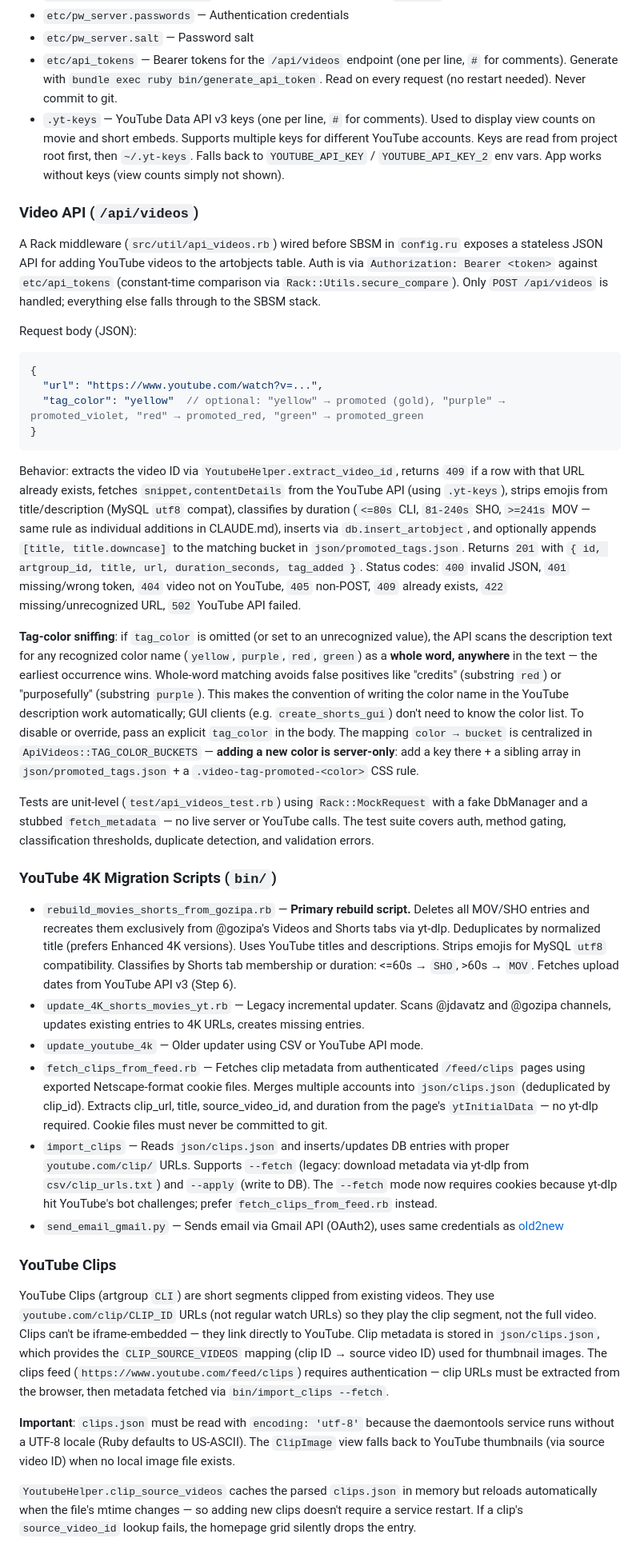
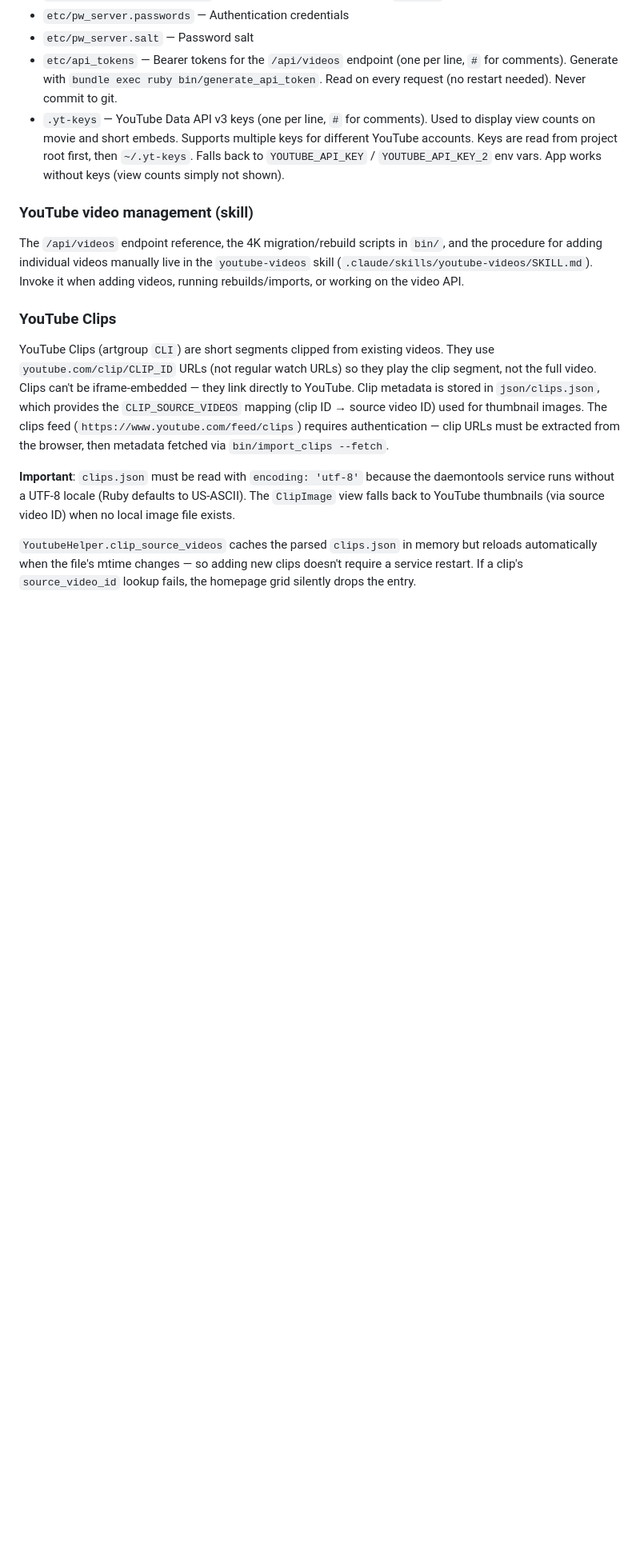
Before and after one commit to zdavatz/davaz.com, a Markdown page: CLAUDE.md, the part around one of its changes. Shown at 80% size. Rendered like a GitHub page; blank space fills up the shorter version.

````diff
--- a/CLAUDE.md
+++ b/CLAUDE.md
@@ -108,32 +90,9 @@ Note: The admin movies WYSIWYG editor test (`test_admin_movies_update_descriptio
 - `etc/api_tokens` — Bearer tokens for the `/api/videos` endpoint (one per line, `#` for comments). Generate with `bundle exec ruby bin/generate_api_token`. Read on every request (no restart needed). Never commit to git.
 - `.yt-keys` — YouTube Data API v3 keys (one per line, `#` for comments). Used to display view counts on movie and short embeds. Supports multiple keys for different YouTube accounts. Keys are read from project root first, then `~/.yt-keys`. Falls back to `YOUTUBE_API_KEY` / `YOUTUBE_API_KEY_2` env vars. App works without keys (view counts simply not shown).
 
-### Video API (`/api/videos`)
+### YouTube video management (skill)
 
-A Rack middleware (`src/util/api_videos.rb`) wired before SBSM in `config.ru` exposes a stateless JSON API for adding YouTube videos to the artobjects table. Auth is via `Authorization: Bearer <token>` against `etc/api_tokens` (constant-time comparison via `Rack::Utils.secure_compare`). Only `POST /api/videos` is handled; everything else falls through to the SBSM stack.
-
-Request body (JSON):
-```json
-{
-  "url": "https://www.youtube.com/watch?v=...",
-  "tag_color": "yellow"  // optional: "yellow" → promoted (gold), "purple" → promoted_violet, "red" → promoted_red, "green" → promoted_green
-}
-```
-
-Behavior: extracts the video ID via `YoutubeHelper.extract_video_id`, returns `409` if a row with that URL already exists, fetches `snippet,contentDetails` from the YouTube API (using `.yt-keys`), strips emojis from title/description (MySQL `utf8` compat), classifies by duration (`<=80s` CLI, `81-240s` SHO, `>=241s` MOV — same rule as individual additions in CLAUDE.md), inserts via `db.insert_artobject`, and optionally appends `[title, title.downcase]` to the matching bucket in `json/promoted_tags.json`. Returns `201` with `{ id, artgroup_id, title, url, duration_seconds, tag_added }`. Status codes: `400` invalid JSON, `401` missing/wrong token, `404` video not on YouTube, `405` non-POST, `409` already exists, `422` missing/unrecognized URL, `502` YouTube API failed.
-
-**Tag-color sniffing**: if `tag_color` is omitted (or set to an unrecognized value), the API scans the description text for any recognized color name (`yellow`, `purple`, `red`, `green`) as a **whole word, anywhere** in the text — the earliest occurrence wins. Whole-word matching avoids false positives like "credits" (substring `red`) or "purposefully" (substring `purple`). This makes the convention of writing the color name in the YouTube description work automatically; GUI clients (e.g. `create_shorts_gui`) don't need to know the color list. To disable or override, pass an explicit `tag_color` in the body. The mapping `color → bucket` is centralized in `ApiVideos::TAG_COLOR_BUCKETS` — **adding a new color is server-only**: add a key there + a sibling array in `json/promoted_tags.json` + a `.video-tag-promoted-<color>` CSS rule.
-
-Tests are unit-level (`test/api_videos_test.rb`) using `Rack::MockRequest` with a fake DbManager and a stubbed `fetch_metadata` — no live server or YouTube calls. The test suite covers auth, method gating, classification thresholds, duplicate detection, and validation errors.
-
-### YouTube 4K Migration Scripts (`bin/`)
-
-- `rebuild_movies_shorts_from_gozipa.rb` — **Primary rebuild script.** Deletes all MOV/SHO entries and recreates them exclusively from @gozipa's Videos and Shorts tabs via yt-dlp. Deduplicates by normalized title (prefers Enhanced 4K versions). Uses YouTube titles and descriptions. Strips emojis for MySQL `utf8` compatibility. Classifies by Shorts tab membership or duration: <=60s → `SHO`, >60s → `MOV`. Fetches upload dates from YouTube API v3 (Step 6).
-- `update_4K_shorts_movies_yt.rb` — Legacy incremental updater. Scans @jdavatz and @gozipa channels, updates existing entries to 4K URLs, creates missing entries.
-- `update_youtube_4k` — Older updater using CSV or YouTube API mode.
-- `fetch_clips_from_feed.rb` — Fetches clip metadata from authenticated `/feed/clips` pages using exported Netscape-format cookie files. Merges multiple accounts into `json/clips.json` (deduplicated by clip_id). Extracts clip_url, title, source_video_id, and duration from the page's `ytInitialData` — no yt-dlp required. Cookie files must never be committed to git.
-- `import_clips` — Reads `json/clips.json` and inserts/updates DB entries with proper `youtube.com/clip/` URLs. Supports `--fetch` (legacy: download metadata via yt-dlp from `csv/clip_urls.txt`) and `--apply` (write to DB). The `--fetch` mode now requires cookies because yt-dlp hit YouTube's bot challenges; prefer `fetch_clips_from_feed.rb` instead.
-- `send_email_gmail.py` — Sends email via Gmail API (OAuth2), uses same credentials as [old2new](https://github.com/zdavatz/old2new)
+The `/api/videos` endpoint reference, the 4K migration/rebuild scripts in `bin/`, and the procedure for adding individual videos manually live in the `youtube-videos` skill (`.claude/skills/youtube-videos/SKILL.md`). Invoke it when adding videos, running rebuilds/imports, or working on the video API.
 
 ### YouTube Clips
 
````
Also changed, not shown: other parts of CLAUDE.md (+3 -25 lines), 1 other file.
